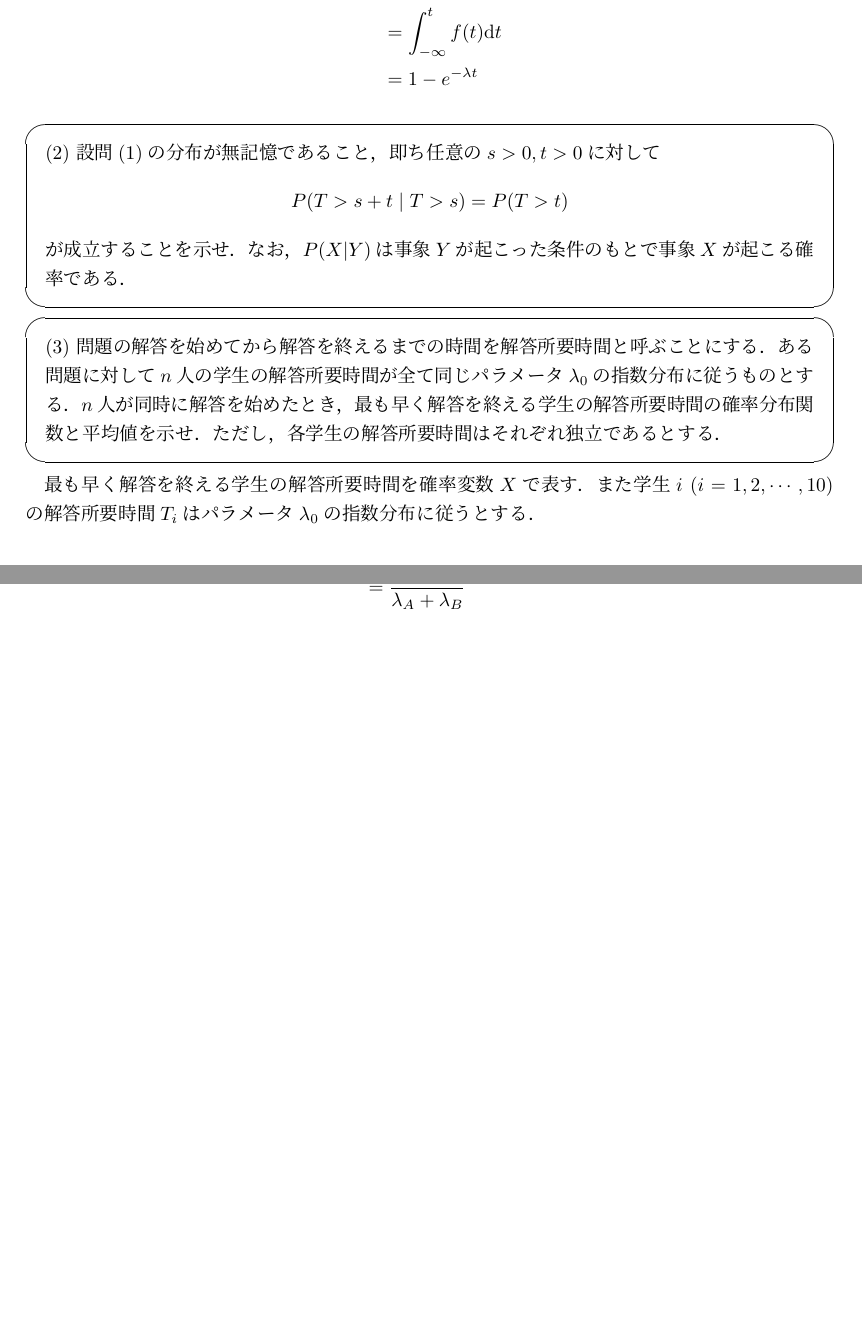
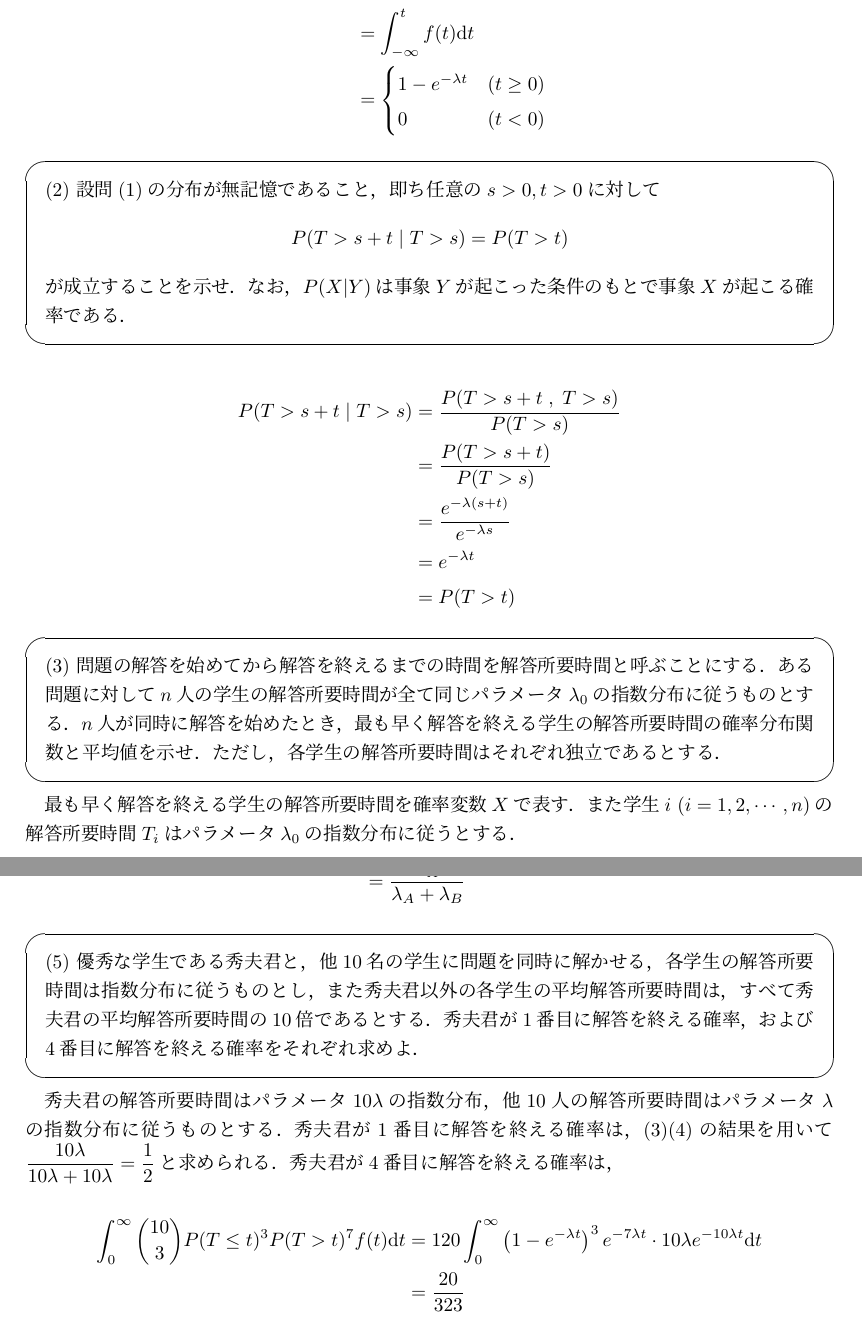
Before and after one commit to buko106/itcExam, a LaTeX document (math/2017.tex): two parts of pages 6 and 7 of 7, joined at a grey line, cut so that both start at the same text, the shorter picture padded with empty space. Compiled offline with pLaTeX and dvipdfmx.

Commit message:
solve 2017 math 3-5

```diff
--- a/math/2017.tex
+++ b/math/2017.tex
@@ -208,7 +208,11 @@ $$ \therefore c_n = \frac{4}{n^2\pi^2}\int_0^1 \sin(n \pi x)\mathrm{d}x = \frac{
  &= \frac{1}{\lambda} \\
  F(t) &= P(T \leq t) \\
  &= \int_{-\infty}^t  f(t) \intd{t} \\
- &= 1  - e^{-\lambda t}
+ &=
+\begin{cases}
+ 1  - e^{-\lambda t} &(t \geq 0) \\
+ 0 &(t<0)
+\end{cases}
 \end{align*}
 
 \begin{screen}
@@ -217,10 +221,18 @@ $$ \therefore c_n = \frac{4}{n^2\pi^2}\int_0^1 \sin(n \pi x)\mathrm{d}x = \frac{
  が成立することを示せ．なお，$P(X|Y)$は事象$Y$が起こった条件のもとで事象$X$が起こる確率である．
 \end{screen}
 
+\begin{align*}
+ P(T>s+t \hspace{1mm}|\hspace{1mm} T>s ) &= \frac{P(T>s+t \hspace{1mm},\hspace{1mm} T>s )}{P(T>s)} \\
+ &= \frac{P(T>s+t)}{P(T>s)} \\
+ &= \frac{e^{-\lambda(s+t)}}{e^{-\lambda s}} \\
+ &= e^{-\lambda t} \\
+ &= P(T>t)
+\end{align*}
+
 \begin{screen}
  (3) 問題の解答を始めてから解答を終えるまでの時間を解答所要時間と呼ぶことにする．ある問題に対して$n$人の学生の解答所要時間が全て同じパラメータ$\lambda_0$の指数分布に従うものとする．$n$人が同時に解答を始めたとき，最も早く解答を終える学生の解答所要時間の確率分布関数と平均値を示せ．ただし，各学生の解答所要時間はそれぞれ独立であるとする．
 \end{screen}
 
-最も早く解答を終える学生の解答所要時間を確率変数$X$で表す．また学生$i$ $(i=1,2,\cdots,10)$の解答所要時間$T_i$はパラメータ$\lambda_0$の指数分布に従うとする．
+最も早く解答を終える学生の解答所要時間を確率変数$X$で表す．また学生$i$ $(i=1,2,\cdots,n)$の解答所要時間$T_i$はパラメータ$\lambda_0$の指数分布に従うとする．
 
 \begin{align*}
@@ -247,4 +259,16 @@ $$ \therefore c_n = \frac{4}{n^2\pi^2}\int_0^1 \sin(n \pi x)\mathrm{d}x = \frac{
  P(T_A-T_B < 0) &= \int_{-\infty}^0 g(t) \intd{t} \\
  &= \frac{\lambda_A}{\lambda_A+\lambda_B}
 \end{align*}
+
+\begin{screen}
+ (5) 優秀な学生である秀夫君と，他10名の学生に問題を同時に解かせる，各学生の解答所要時間は指数分布に従うものとし，また秀夫君以外の各学生の平均解答所要時間は，すべて秀夫君の平均解答所要時間の10倍であるとする．秀夫君が1番目に解答を終える確率，および4番目に解答を終える確率をそれぞれ求めよ．
+\end{screen}
+
+秀夫君の解答所要時間はパラメータ$10\lambda$の指数分布，他10人の解答所要時間はパラメータ$\lambda$の指数分布に従うものとする．秀夫君が1番目に解答を終える確率は，(3)(4)の結果を用いて$\ds \frac{10\lambda}{10\lambda + 10\lambda}  = \frac{1}{2}$と求められる．秀夫君が4番目に解答を終える確率は，
+
+\begin{align*}
+ \int_0^\infty \binom{10}{3} P(T \leq t)^3 P(T > t)^7 f(t)\intd{t} &= 120 \int_0^\infty \left(1-e^{-\lambda t}\right)^3 e^{-7\lambda t}\cdot 10\lambda e^{-10 \lambda t} \intd{t} \\
+ &= \frac{20}{323}
+\end{align*}
+
 \end{document}
```
Also changed, not shown: math/2017.tex (12 more changed lines), 1 other file.
